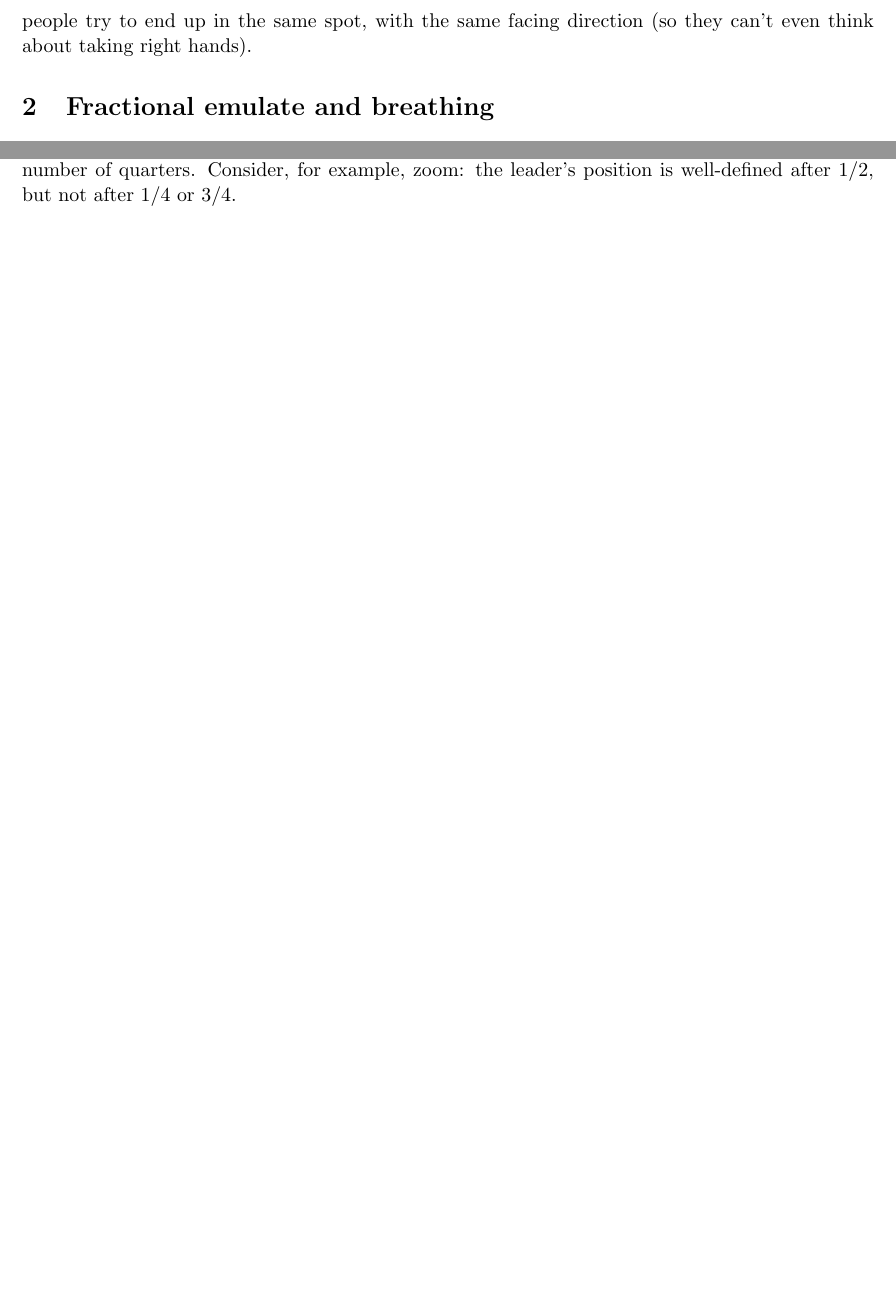
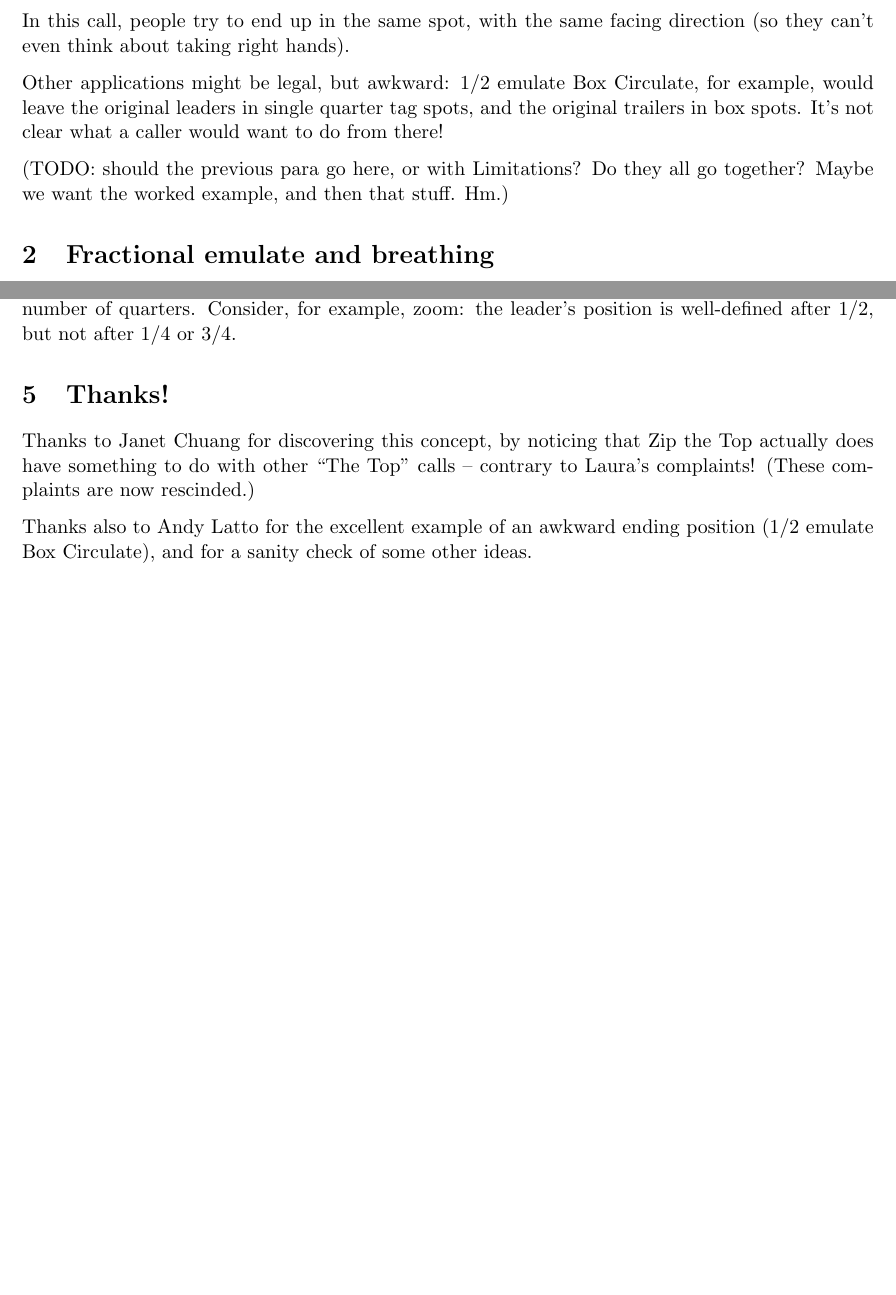
Before and after one commit to lgdean/FractionalEmulate, a LaTeX document (fractional-emulate.tex): two parts of pages 2 and 3 of 3, joined at a grey line, cut so that both start at the same text, the shorter picture padded with empty space. Compiled offline with pdfLaTeX.

Commit message:
added Andy's example of awkward ending spots, and thanks; rephrased and expanded thanks to Janet (which could maybe appear just one place, but I like the narrative motivation up front...); unrelated wording fix for (I hope) clarity

```diff
--- a/fractional-emulate.tex
+++ b/fractional-emulate.tex
@@ -77,6 +77,15 @@ In this call, people try to end up in the same spot,
 with the same facing direction
 (so they can't even think about taking right hands).
 
+Other applications might be legal, but awkward:
+1/2 emulate Box Circulate, for example,
+would leave the original leaders in single quarter tag spots,
+and the original trailers in box spots.
+It's not clear what a caller would want to do from there!
+
+(TODO: should the previous para go here, or with Limitations?
+Do they all go together?  Maybe we want the worked example,
+and then that stuff.  Hm.)
 
 \section{Fractional emulate and breathing}
 
@@ -144,4 +153,15 @@ example, zoom: the leader's position is well-defined after 1/2, but
 not after 1/4 or 3/4.
 
 
+\section{Thanks!}
+
+Thanks to Janet Chuang for discovering this concept,
+by noticing that Zip the Top actually does have something to do
+with other ``The Top'' calls -- contrary to Laura's complaints!
+(These complaints are now rescinded.)
+
+Thanks also to Andy Latto for the excellent example
+of an awkward ending position (1/2 emulate Box Circulate),
+and for a sanity check of some other ideas.
+
 \end{document}
```
Also changed, not shown: fractional-emulate.tex (4 more changed lines).
